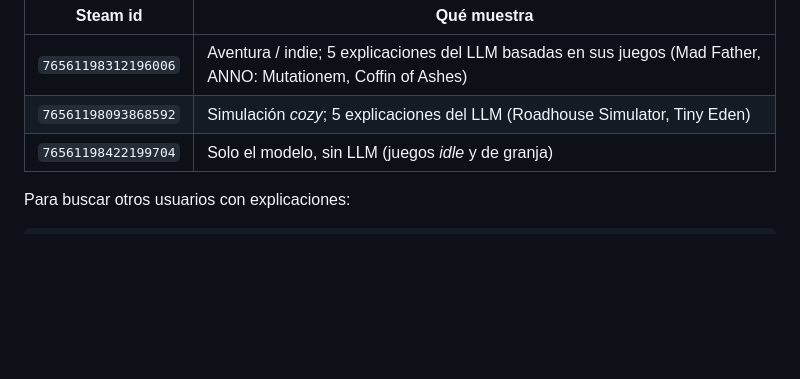
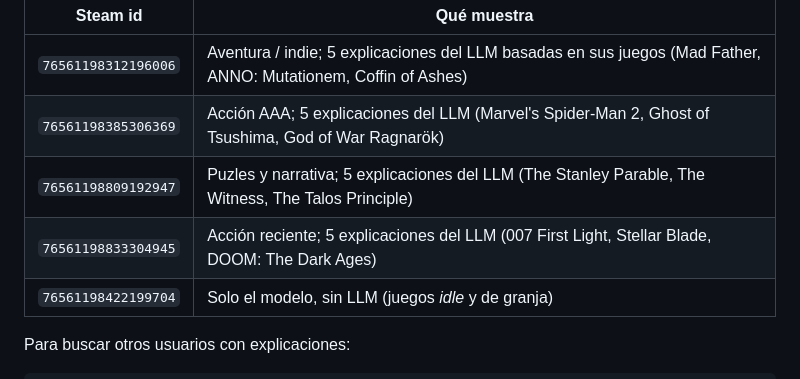
Before and after one commit to sadelcarpio/steam-recsys-e2e, a Markdown page: README.md, the part around the change. Drawn GitHub-style; blank space fills up the shorter version.

Commit message:
demo docs

```diff
--- a/README.md
+++ b/README.md
@@ -158,7 +158,9 @@ recomendaciones:
 | Steam id            | Qué muestra                                                                                                     |
 |---------------------|-----------------------------------------------------------------------------------------------------------------|
 | `76561198312196006` | Aventura / indie; 5 explicaciones del LLM basadas en sus juegos (Mad Father, ANNO: Mutationem, Coffin of Ashes) |
-| `76561198093868592` | Simulación *cozy*; 5 explicaciones del LLM (Roadhouse Simulator, Tiny Eden)                                     |
+| `76561198385306369` | Acción AAA; 5 explicaciones del LLM (Marvel's Spider-Man 2, Ghost of Tsushima, God of War Ragnarök)             |
+| `76561198809192947` | Puzles y narrativa; 5 explicaciones del LLM (The Stanley Parable, The Witness, The Talos Principle)             |
+| `76561198833304945` | Acción reciente; 5 explicaciones del LLM (007 First Light, Stellar Blade, DOOM: The Dark Ages)                  |
 | `76561198422199704` | Solo el modelo, sin LLM (juegos *idle* y de granja)                                                             |
 
 Para buscar otros usuarios con explicaciones:
```
